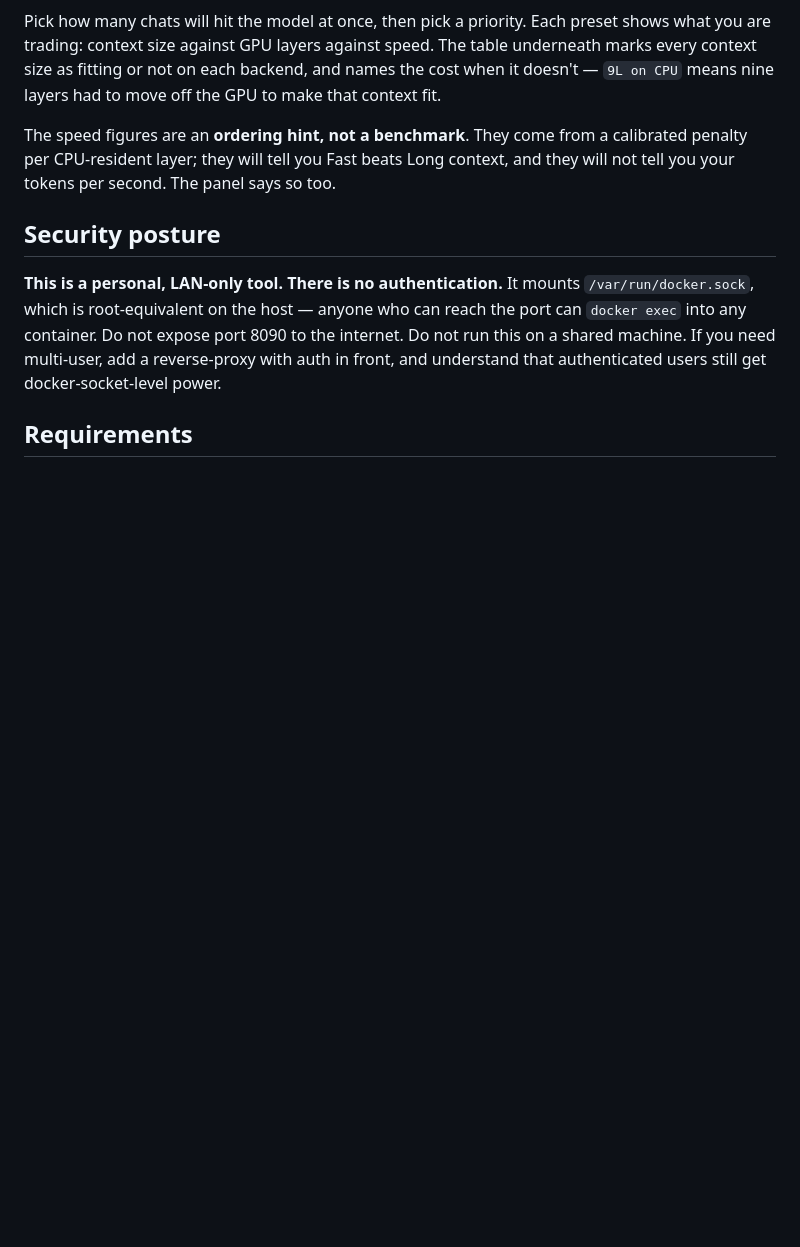
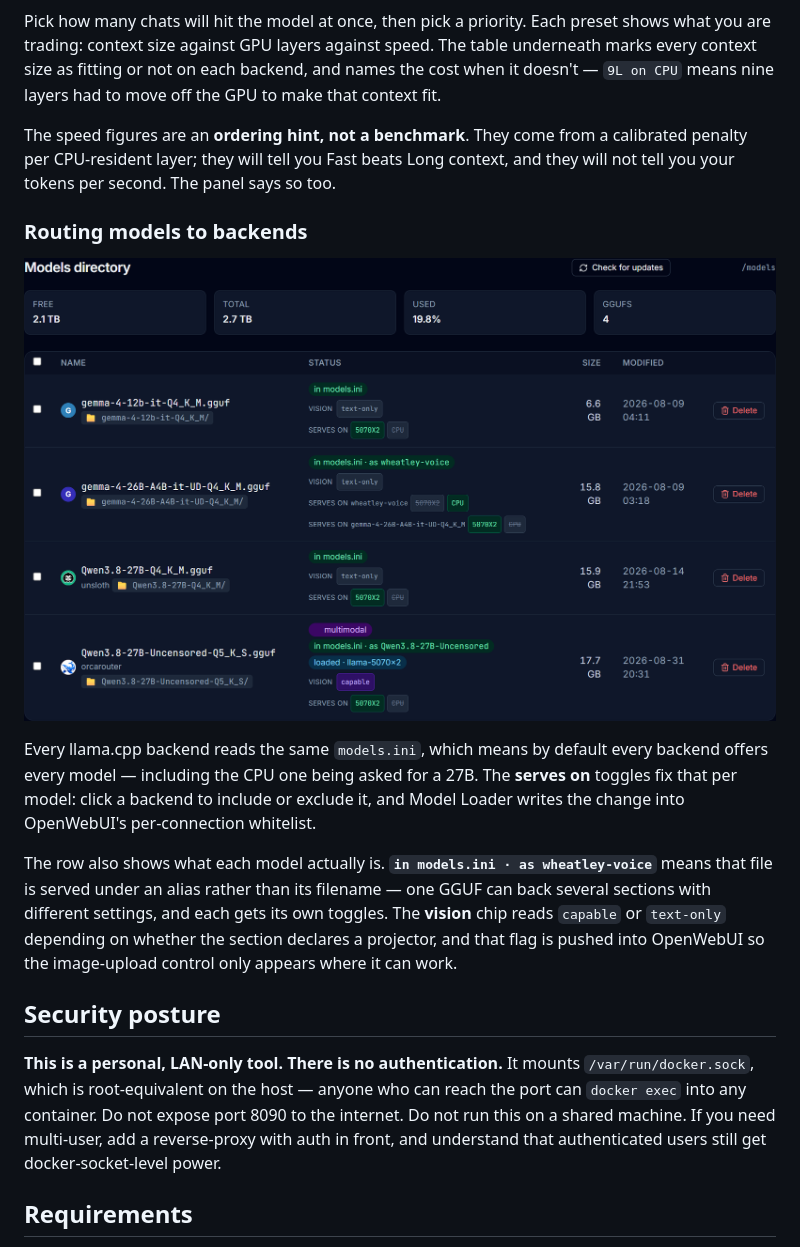
Before and after one commit to scratchhax/model-loader, a Markdown page: README.md, the part around the change. Drawn GitHub-style; blank space fills up the shorter version.

Commit message:
Show per-backend model routing in the README
The serves-on toggles are hard to infer from a description: every llama.cpp
backend reads the same models.ini, so by default every backend offers every
model, including the CPU one being asked for a 27B. The screenshot also shows
aliasing (one GGUF backing several sections) and the vision capability chip.

```diff
--- a/README.md
+++ b/README.md
@@ -25,6 +25,14 @@ A browser UI for managing llama.cpp GGUF models and containers on a personal hom
 Pick how many chats will hit the model at once, then pick a priority. Each preset shows what you are trading: context size against GPU layers against speed. The table underneath marks every context size as fitting or not on each backend, and names the cost when it doesn't — `9L on CPU` means nine layers had to move off the GPU to make that context fit.
 
 The speed figures are an **ordering hint, not a benchmark**. They come from a calibrated penalty per CPU-resident layer; they will tell you Fast beats Long context, and they will not tell you your tokens per second. The panel says so too.
+
+### Routing models to backends
+
+![The Models directory: each downloaded GGUF with its status, whether it is in models.ini and under what alias, a vision capability chip, and per-backend "serves on" toggles](docs/models_available.png)
+
+Every llama.cpp backend reads the same `models.ini`, which means by default every backend offers every model — including the CPU one being asked for a 27B. The **serves on** toggles fix that per model: click a backend to include or exclude it, and Model Loader writes the change into OpenWebUI's per-connection whitelist.
+
+The row also shows what each model actually is. **`in models.ini · as wheatley-voice`** means that file is served under an alias rather than its filename — one GGUF can back several sections with different settings, and each gets its own toggles. The **vision** chip reads `capable` or `text-only` depending on whether the section declares a projector, and that flag is pushed into OpenWebUI so the image-upload control only appears where it can work.
 
 ## Security posture
 
```
